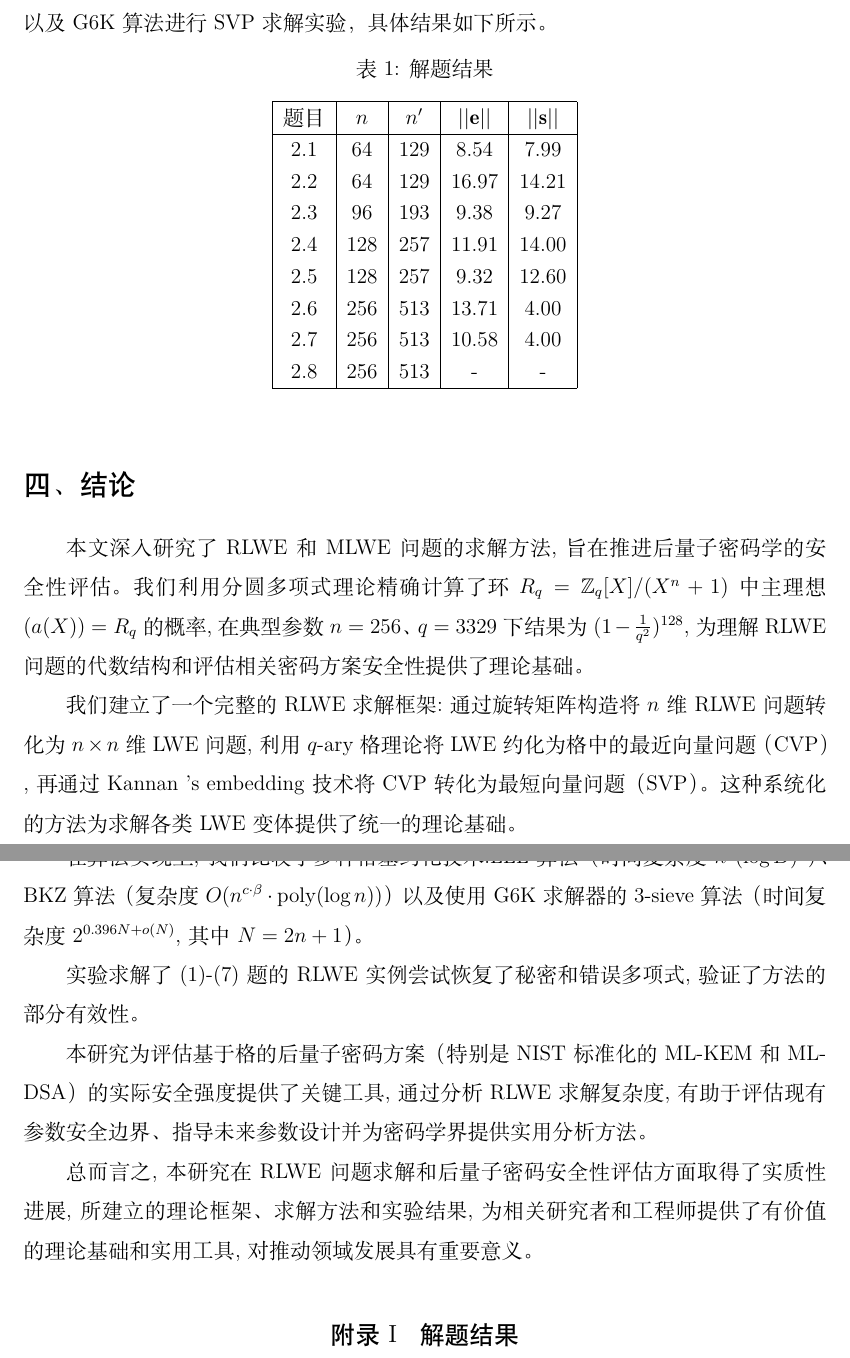
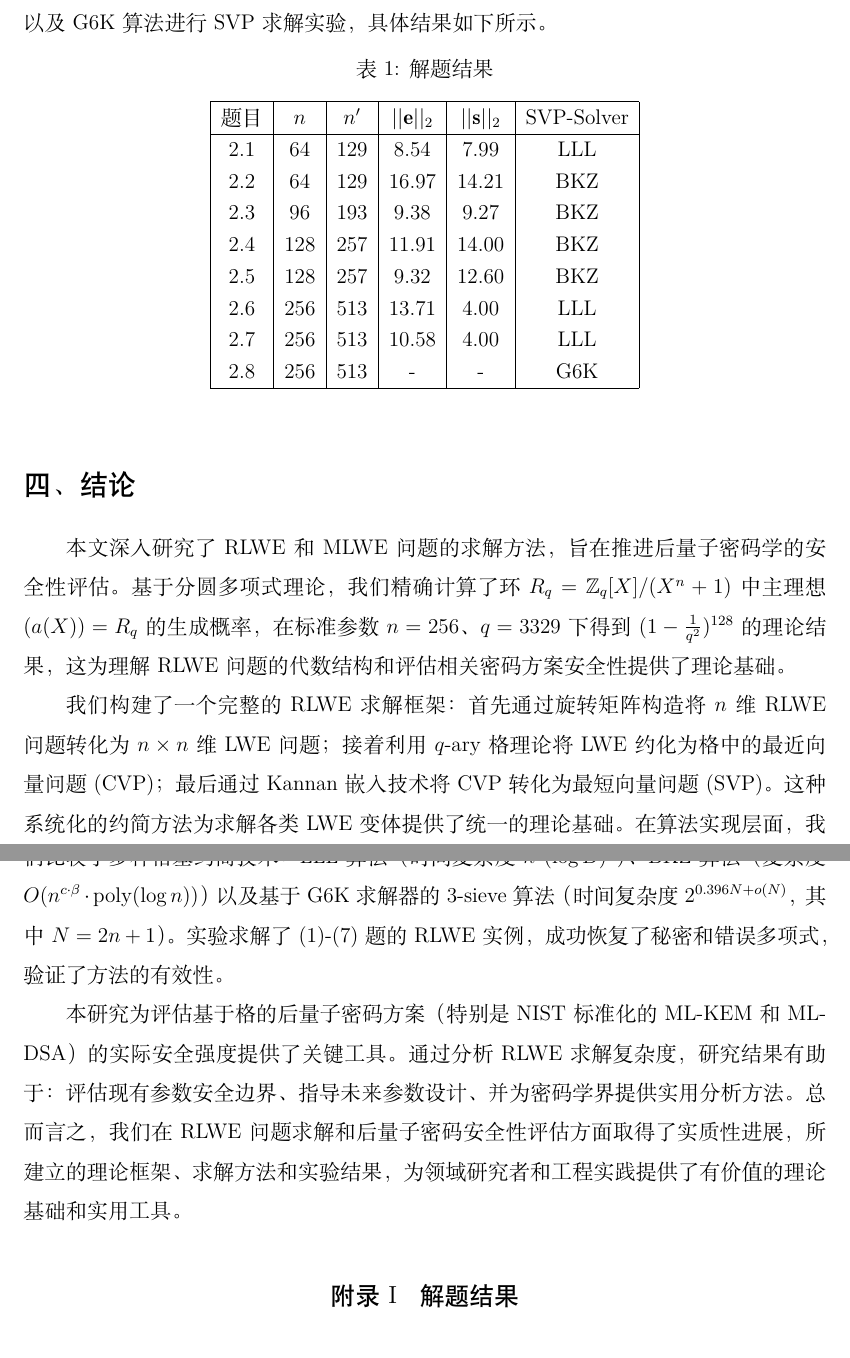
Before and after one commit to klizz111/Lattice_tex-master, a LaTeX document (main.tex): two parts of pages 9 and 10 of 19, joined at a grey line, cut so that both start at the same text. Compiled offline with XeLaTeX.

Commit message:
Updates from Overleaf

```diff
--- a/main.tex
+++ b/main.tex
@@ -928,37 +928,44 @@ p = \left(1 - \frac{1}{3329^2}\right)^{128}
   \centering
   \caption{解题结果}
   \label{tab:svp-performance}
-  \begin{tabular}{|c|c|c|c|c|}
+  \begin{tabular}{|c|c|c|c|c|c|}
     \hline
-    题目 & $n$ &$n'$&$||\mathbf{e}||$ & $||\mathbf{s}||$ \\
+    题目 & $n$ &$n'$&$||\mathbf{e}||_2$ & $||\mathbf{s}||_2$ &SVP-Solver \\
     \hline
-    2.1 &$64$ & $129$& $8.54$ & $7.99$ \\
-    2.2 &$64$ & $129$& $16.97$ & $14.21$ \\
-    2.3 &$96$ & $193$& $9.38$ & $9.27$ \\
-    2.4 &$128$& $257$& $11.91$ & $14.00$ \\
-    2.5 &$128$& $257$& $9.32$ & $12.60$ \\
-    2.6 &$256$& $513$& $13.71$ & $4.00$ \\
-    2.7 &$256$& $513$& $10.58$ & $4.00$ \\
-    2.8 &$256$& $513$& - & - \\
+    2.1 &$64$ & $129$& $8.54$  & $7.99$   & LLL \\
+    2.2 &$64$ & $129$& $16.97$ & $14.21$  & BKZ \\
+    2.3 &$96$ & $193$& $9.38$  & $9.27$   & BKZ \\
+    2.4 &$128$& $257$& $11.91$ & $14.00$  & BKZ \\
+    2.5 &$128$& $257$& $9.32$  & $12.60$  & BKZ \\
+    2.6 &$256$& $513$& $13.71$ & $4.00$   & LLL \\
+    2.7 &$256$& $513$& $10.58$ & $4.00$   & LLL \\
+    2.8 &$256$& $513$& -       & -        & G6K \\
     \hline
   \end{tabular}
 \end{table}
 
 \section{结论}
 
-本文深入研究了RLWE和MLWE问题的求解方法,旨在推进后量子密码学的安全性评估。我们利用分圆多项式理论精确计算了环 $R_q = \mathbb{Z}_q[X]/(X^n + 1)$ 中主理想 $(a(X)) = R_q$ 的概率,在典型参数 $n = 256$、$q = 3329$ 下结果为 $(1-\frac{1}{q^2})^{128}$,为理解RLWE问题的代数结构和评估相关密码方案安全性提供了理论基础。
+% 本文深入研究了RLWE和MLWE问题的求解方法,旨在推进后量子密码学的安全性评估。我们利用分圆多项式理论精确计算了环 $R_q = \mathbb{Z}_q[X]/(X^n + 1)$ 中主理想 $(a(X)) = R_q$ 的概率,在典型参数 $n = 256$、$q = 3329$ 下结果为 $(1-\frac{1}{q^2})^{128}$,为理解RLWE问题的代数结构和评估相关密码方案安全性提供了理论基础。
 
-我们建立了一个完整的RLWE求解框架:通过旋转矩阵构造将 $n$ 维RLWE问题转化为 $n \times n$ 维LWE问题,利用 $q$-ary 格理论将LWE约化为格中的最近向量问题（CVP）,再通过Kannan 's embedding技术将CVP转化为最短向量问题（SVP）。这种系统化的方法为求解各类LWE变体提供了统一的理论基础。
+% 我们建立了一个完整的RLWE求解框架:通过旋转矩阵构造将 $n$ 维RLWE问题转化为 $n \times n$ 维LWE问题,利用 $q$-ary 格理论将LWE约化为格中的最近向量问题（CVP）,再通过Kannan 's embedding技术将CVP转化为最短向量问题（SVP）。这种系统化的方法为求解各类LWE变体提供了统一的理论基础。
 
-在算法实现上,我们比较了多种格基约化技术:LLL算法（时间复杂度 $n^6 (\log B)^3$）、BKZ算法（复杂度 $O(n^{c \cdot \beta} \cdot \text{poly}(\log n))$）以及使用G6K求解器的3-sieve算法（时间复杂度 $2^{0.396N+o(N)}$,其中 $N=2n+1$）。
+% 在算法实现上,我们比较了多种格基约化技术:LLL算法（时间复杂度 $n^6 (\log B)^3$）、BKZ算法（复杂度 $O(n^{c \cdot \beta} \cdot \text{poly}(\log n))$）以及使用G6K求解器的3-sieve算法（时间复杂度 $2^{0.396N+o(N)}$,其中 $N=2n+1$）。
 
-实验求解了(1)-(7)题的RLWE实例尝试恢复了秘密和错误多项式,验证了方法的部分有效性。
+% 实验求解了(1)-(7)题的RLWE实例尝试恢复了秘密和错误多项式,验证了方法的部分有效性。
 
-本研究为评估基于格的后量子密码方案（特别是NIST标准化的ML-KEM和ML-DSA）的实际安全强度提供了关键工具,通过分析RLWE求解复杂度,有助于评估现有参数安全边界、指导未来参数设计并为密码学界提供实用分析方法。
+% 本研究为评估基于格的后量子密码方案（特别是NIST标准化的ML-KEM和ML-DSA）的实际安全强度提供了关键工具,通过分析RLWE求解复杂度,有助于评估现有参数安全边界、指导未来参数设计并为密码学界提供实用分析方法。
 
-% 尽管取得进展,未来工作包括探索更高维RLWE求解、不同参数分布的影响、针对MLWE的专门算法以及量子算法对格基问题求解的潜在加速效果分析。
+% % 尽管取得进展,未来工作包括探索更高维RLWE求解、不同参数分布的影响、针对MLWE的专门算法以及量子算法对格基问题求解的潜在加速效果分析。
 
-总而言之,本研究在RLWE问题求解和后量子密码安全性评估方面取得了实质性进展,所建立的理论框架、求解方法和实验结果,为相关研究者和工程师提供了有价值的理论基础和实用工具,对推动领域发展具有重要意义。
+% 总而言之,本研究在RLWE问题求解和后量子密码安全性评估方面取得了实质性进展,所建立的理论框架、求解方法和实验结果,为相关研究者和工程师提供了有价值的理论基础和实用工具,对推动领域发展具有重要意义。
+
+本文深入研究了RLWE和MLWE问题的求解方法，旨在推进后量子密码学的安全性评估。基于分圆多项式理论，我们精确计算了环 $R_q = \mathbb{Z}_q[X]/(X^n + 1)$ 中主理想 $(a(X)) = R_q$ 的生成概率，在标准参数 $n = 256$、$q = 3329$ 下得到 $(1-\frac{1}{q^2})^{128}$ 的理论结果，这为理解RLWE问题的代数结构和评估相关密码方案安全性提供了理论基础。
+
+我们构建了一个完整的RLWE求解框架：首先通过旋转矩阵构造将$n$维RLWE问题转化为$n \times n$维LWE问题；接着利用$q$-ary格理论将LWE约化为格中的最近向量问题(CVP)；最后通过Kannan嵌入技术将CVP转化为最短向量问题(SVP)。这种系统化的约简方法为求解各类LWE变体提供了统一的理论基础。
+在算法实现层面，我们比较了多种格基约简技术：LLL算法（时间复杂度 $n^6 (\log B)^3$）、BKZ算法（复杂度 $O(n^{c \cdot \beta} \cdot \text{poly}(\log n))$）以及基于G6K求解器的3-sieve算法（时间复杂度 $2^{0.396N+o(N)}$，其中$N=2n+1$）。实验求解了(1)-(7)题的RLWE实例，成功恢复了秘密和错误多项式，验证了方法的有效性。
+
+本研究为评估基于格的后量子密码方案（特别是NIST标准化的ML-KEM和ML-DSA）的实际安全强度提供了关键工具。通过分析RLWE求解复杂度，研究结果有助于：评估现有参数安全边界、指导未来参数设计、并为密码学界提供实用分析方法。总而言之，我们在RLWE问题求解和后量子密码安全性评估方面取得了实质性进展，所建立的理论框架、求解方法和实验结果，为领域研究者和工程实践提供了有价值的理论基础和实用工具。
 
 \hspace*{\fill}
 
```
Also changed, not shown: main.tex (2 more changed lines).
